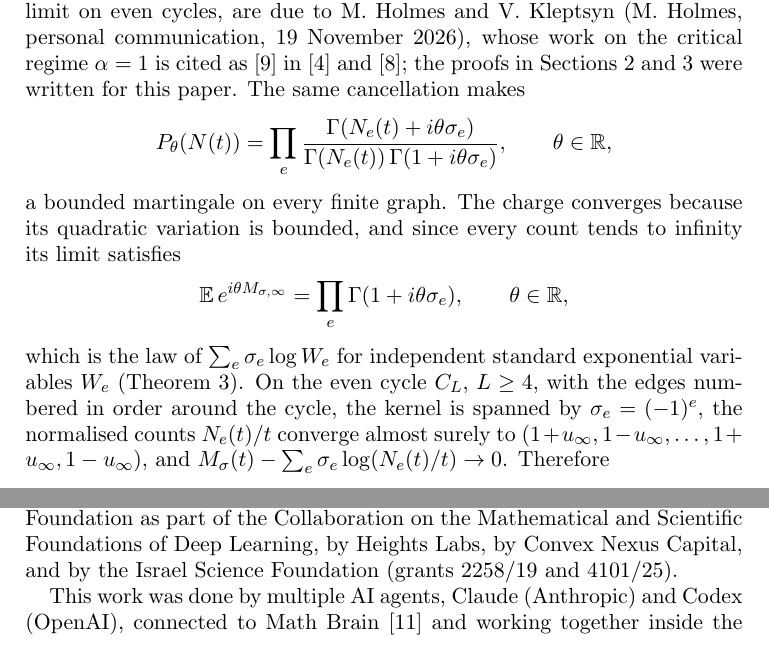
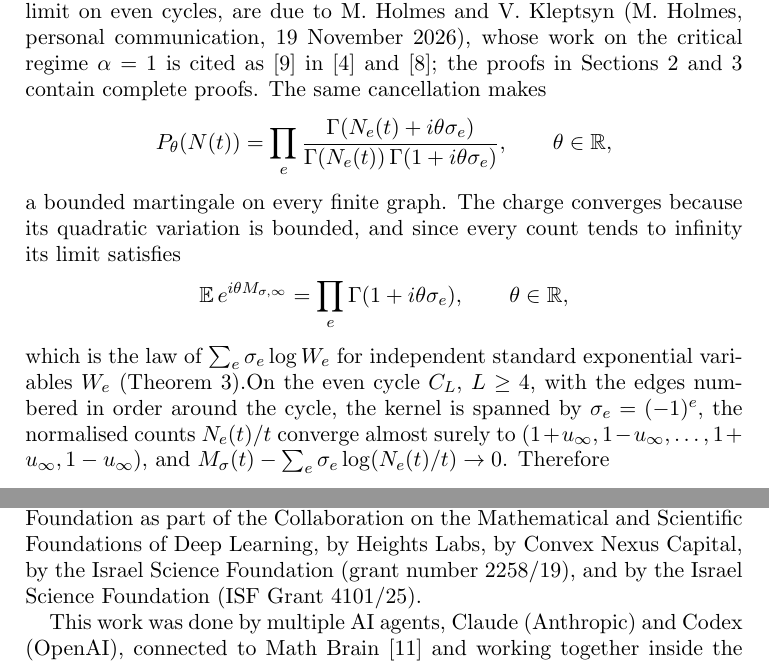
Before and after one commit to yspennstate/graph-urn-conserved-charges, a LaTeX paper (main.tex): two parts of pages 2 and 10 of 13, joined at a grey line, cut so that both start at the same text. Compiled offline with pdfLaTeX.

Commit message:
Statement of the cycle theorem; funding wording [skip ci]
Co-Authored-By: Claude Opus 5.5 <noreply@anthropic.com>

```diff
--- a/main.tex
+++ b/main.tex
@@ -55,15 +55,13 @@ has drift $\sum_vS_v^{-1}\sum_{e\ni v}\sigma_e=0$. It is a martingale, with quad
 $\zeta(2)\sum_e\sigma_e^2$ (Theorem~\ref{thm:mart}). These martingales, and the law of the limit on even cycles,
 are due to M.~Holmes and V.~Kleptsyn (M.~Holmes, personal communication, 19 November 2026), whose work on the
 critical regime $\alpha=1$ is cited as~\cite{HKcrit} in~\cite{HHKtree} and~\cite{HHK3}; the proofs in
-Sections~\ref{sec:mart} and~\ref{sec:cycle} were written for this paper. The same cancellation makes
+Sections~\ref{sec:mart} and~\ref{sec:cycle} contain complete proofs. The same cancellation makes
 \[ P_\theta(N(t))=\prod_e\frac{\Gamma(N_e(t)+i\theta\sigma_e)}{\Gamma(N_e(t))\,\Gamma(1+i\theta\sigma_e)},\qquad\theta\in\mathbb{R}, \]
 a bounded martingale on every finite graph. The charge converges because its quadratic variation is bounded, and
 since every count tends to infinity its limit satisfies
 \[ \mathbb{E}\,e^{i\theta M_{\sigma,\infty}}=\prod_e\Gamma(1+i\theta\sigma_e),\qquad\theta\in\mathbb{R}, \]
 which is the law of $\sum_e\sigma_e\log W_e$ for independent standard exponential variables $W_e$
-(Theorem~\ref{thm:law}).
-% [M1] author's sentence: which of Theorem 3, Remark 4, Proposition 8 were not in the Holmes-Kleptsyn communication.
-On the even cycle $C_L$, $L\ge4$, with the edges numbered in order around the cycle, the kernel is spanned
+(Theorem~\ref{thm:law}).On the even cycle $C_L$, $L\ge4$, with the edges numbered in order around the cycle, the kernel is spanned
 by $\sigma_e=(-1)^e$, the normalised counts
 $N_e(t)/t$ converge almost surely to $(1+u_\infty,1-u_\infty,\dots,1+u_\infty,1-u_\infty)$, and
 $M_\sigma(t)-\sum_e\sigma_e\log(N_e(t)/t)\to0$. Therefore
@@ -352,7 +350,8 @@ $1/4$ with a shifted origin from a smaller exponent.
 The research presented in this paper was supported by the European Research Council (ERC) under the European Union's
 Horizon Europe research and innovation programme (grant agreement No.~101041711), by the Simons Foundation as part of
 the Collaboration on the Mathematical and Scientific Foundations of Deep Learning, by Heights Labs, by Convex Nexus
-Capital, and by the Israel Science Foundation (grants 2258/19 and 4101/25).
+Capital, by the Israel Science Foundation (grant number 2258/19), and by the Israel Science Foundation (ISF Grant
+4101/25).
 
 This work was done by multiple AI agents, Claude (Anthropic) and Codex (OpenAI), connected to Math Brain~\cite{MathBrainRepo}
 and working together inside the Brain framework~\cite{BrainFramework}, a shared, persistent memory in which the agents
```
Also changed, not shown: main.pdf, main.tex (10 more changed lines).
